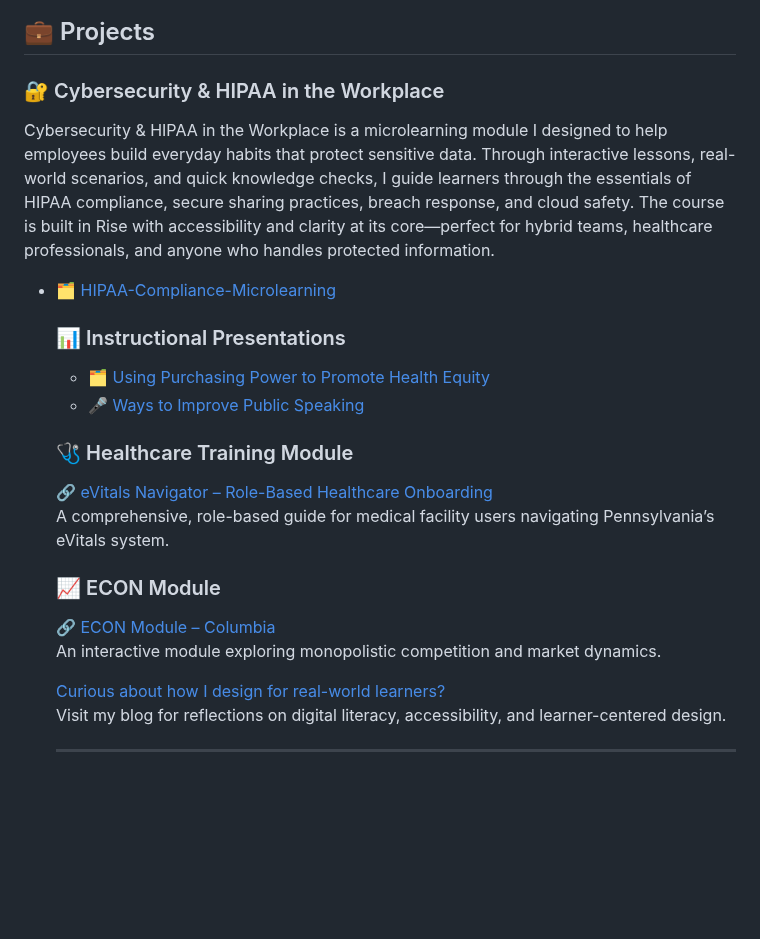
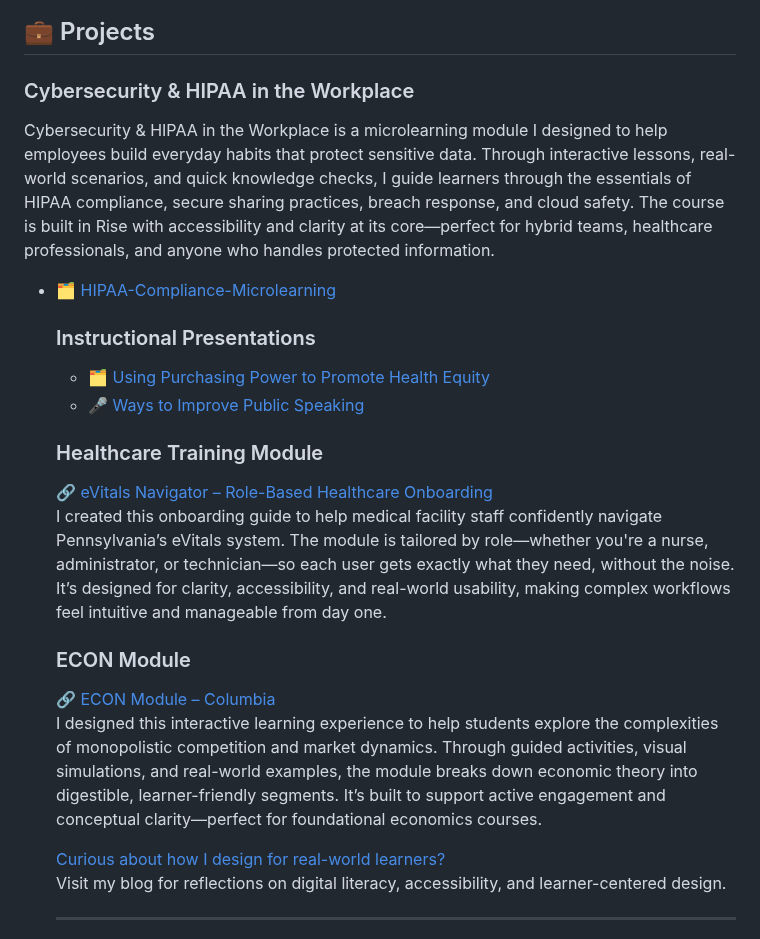
Before and after one commit to cjohns4/ChanteJohnsonSite, a Markdown page: README.md, the part around the change. Rendered like a GitHub page; blank space fills up the shorter version.

```diff
--- a/README.md
+++ b/README.md
@@ -116,7 +116,7 @@
 <!-- Projects -->
   <h2>💼 Projects</h2>
 
-  <h3>🔐 Cybersecurity & HIPAA in the Workplace</h3>
+  <h3>Cybersecurity & HIPAA in the Workplace</h3>
     <p>
      Cybersecurity & HIPAA in the Workplace is a microlearning module I designed to help employees build everyday habits that protect sensitive data. Through interactive lessons, real-world scenarios, and quick knowledge checks, I guide learners through the essentials of HIPAA compliance, secure sharing practices, breach response, and cloud safety. The course is built in Rise with accessibility and clarity at its core—perfect for hybrid teams, healthcare professionals, and anyone who handles protected information.
     </p>
@@ -126,26 +126,26 @@
           🗂️ HIPAA-Compliance-Microlearning
         </a>
       </li>
-  <h3>📊 Instructional Presentations</h3>
+  <h3>Instructional Presentations</h3>
   <ul>
     <li><a href="Leveraging.pptx" target="_blank">🗂️ Using Purchasing Power to Promote Health Equity</a></li>
     <li><a href="YourThoughtsandFeelings.pdf" target="_blank">🎤 Ways to Improve Public Speaking</a></li>
   </ul>
 
-  <h3>🩺 Healthcare Training Module</h3>
+  <h3>Healthcare Training Module</h3>
   <p>
     <a href="https://cjohns4.github.io/chante-healthcare-training/Welcome.html" target="_blank" style="color: #0078D4; text-decoration: none;">
       🔗 eVitals Navigator – Role-Based Healthcare Onboarding
     </a><br>
-    A comprehensive, role-based guide for medical facility users navigating Pennsylvania’s eVitals system.
+   I created this onboarding guide to help medical facility staff confidently navigate Pennsylvania’s eVitals system. The module is tailored by role—whether you're a nurse, administrator, or technician—so each user gets exactly what they need, without the noise. It’s designed for clarity, accessibility, and real-world usability, making complex workflows feel intuitive and manageable from day one.
   </p>
 
-  <h3>📈 ECON Module</h3>
+  <h3>ECON Module</h3>
   <p>
     <a href="https://cjohns4.github.io/ECON-Module-Columbia/" target="_blank" style="color: #0078D4; text-decoration: none;">
       🔗 ECON Module – Columbia
     </a><br>
-    An interactive module exploring monopolistic competition and market dynamics.
+    I designed this interactive learning experience to help students explore the complexities of monopolistic competition and market dynamics. Through guided activities, visual simulations, and real-world examples, the module breaks down economic theory into digestible, learner-friendly segments. It’s built to support active engagement and conceptual clarity—perfect for foundational economics courses.
   </p>
   <p>
       <a href="https://chanteshotspot.blogspot.com/" target="_blank" style="color: #0078D4; text-decoration: none;">
```
